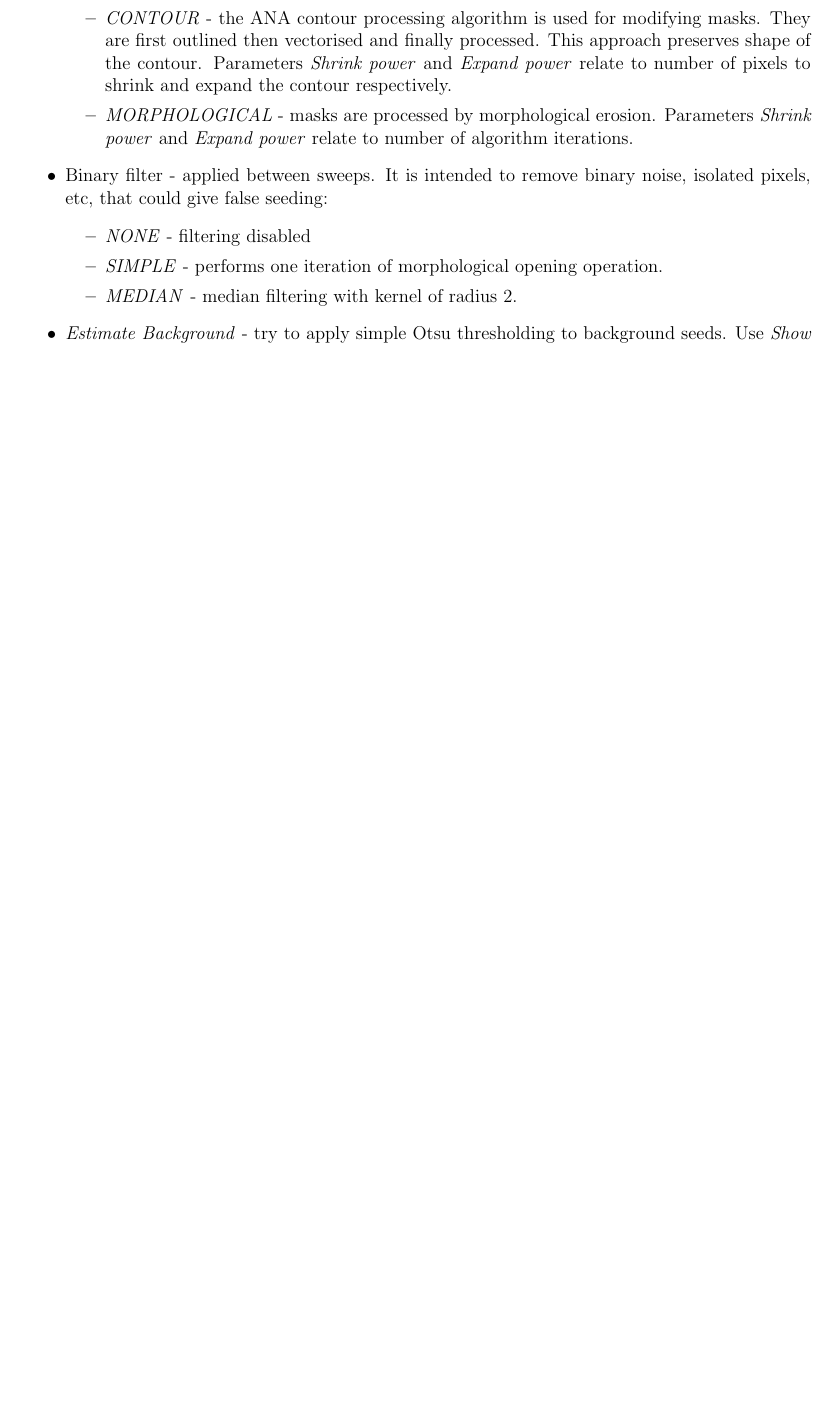
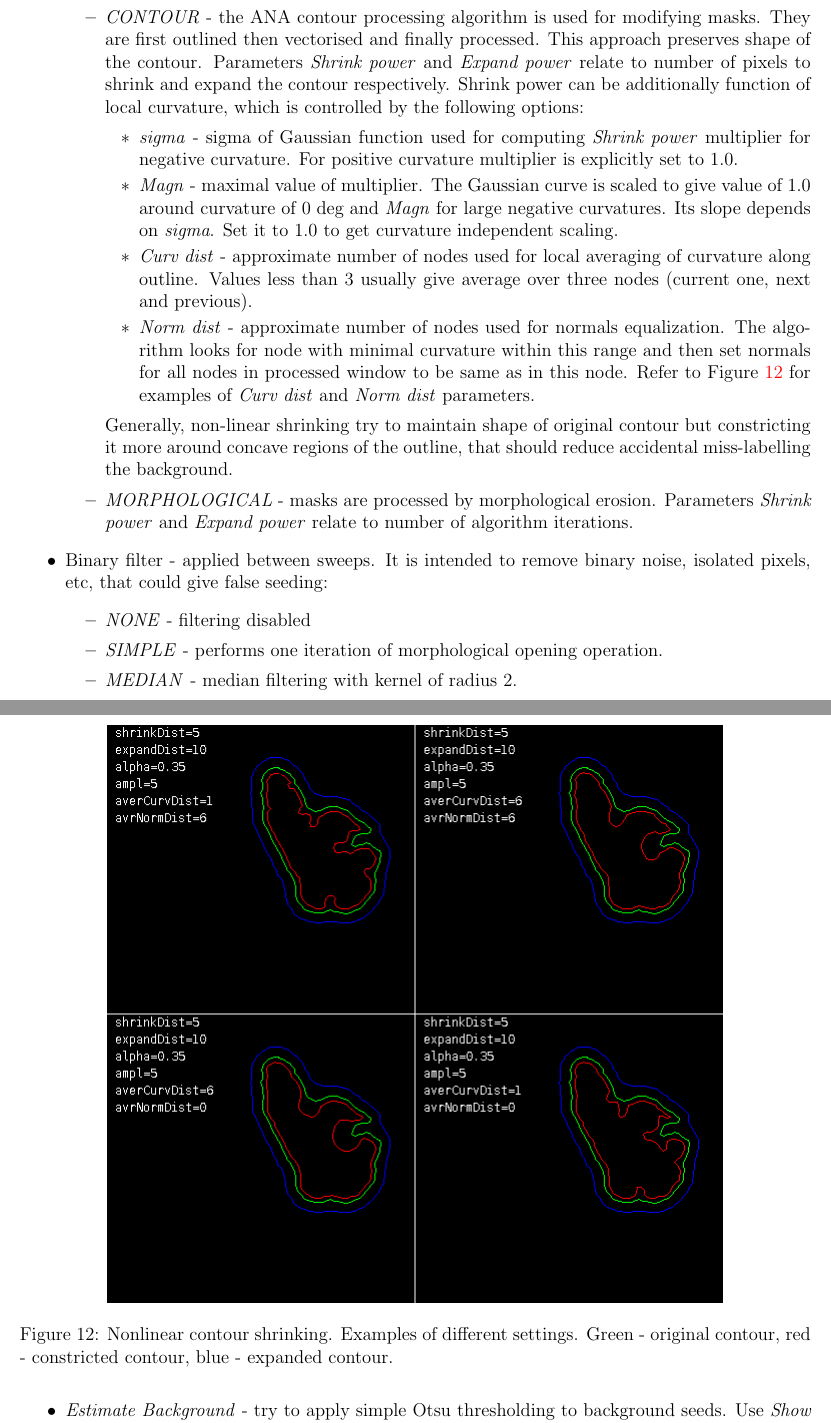
Before and after one commit to CellDynamics/QuimP-Doc, a LaTeX document (Docs/QuimP_Guide.tex): part of page 30 of 50 before the commit and two parts of pages 30 and 31 of 51 after it, the two joined at a grey line, cut so that both start at the same text, the shorter picture padded with empty space. Compiled offline with pdfLaTeX.

Commit message:
Added new RW window with nonlinear shrinking
Task: #15

```diff
--- a/Docs/QuimP_Guide.tex
+++ b/Docs/QuimP_Guide.tex
@@ -685,7 +685,20 @@ The RW plugin can be called outside of QuimP directly from the QuimP Bar. The ma
 	\item Shrink method:
 	\begin{itemize}
 		\item \textit{NONE} - no shrinking or expanding. Mask is used directly as seed
-		\item \textit{CONTOUR} - the ANA contour processing algorithm is used for modifying masks. They are first outlined then vectorised and finally processed. This approach preserves shape of the contour. Parameters \textit{Shrink power} and \textit{Expand power} relate to number of pixels to shrink and expand the contour respectively.
+		\item \textit{CONTOUR} - the ANA contour processing algorithm is used for modifying masks. They are first outlined then vectorised and finally processed. This approach preserves shape of the contour. Parameters \textit{Shrink power} and \textit{Expand power} relate to number of pixels to shrink and expand the contour respectively. Shrink power can be additionally function of local curvature, which is controlled by the following options:
+		\begin{itemize}
+			\item \textit{sigma} - sigma of Gaussian function used for computing \textit{Shrink power} multiplier for negative curvature. For positive curvature multiplier is explicitly set to 1.0.
+			\item \textit{Magn} - maximal value of multiplier. The Gaussian curve is scaled to give value of 1.0 around curvature of 0 deg and \textit{Magn} for large negative curvatures. Its slope depends on \textit{sigma}. Set it to 1.0 to get curvature independent scaling.
+			\item \textit{Curv dist} - approximate number of nodes used for local averaging of curvature along outline. Values less than 3 usually give average over three nodes (current one, next and previous).
+			\item \textit{Norm dist} - approximate number of nodes used for normals equalization. The algorithm looks for node with minimal curvature within this range and then set normals for all nodes in processed window to be same as in this node. Refer to Figure \ref{fig:shrinkcomp} for examples of \textit{Curv dist} and \textit{Norm dist} parameters.
+		\end{itemize}
+		Generally, non-linear shrinking try to maintain shape of original contour but constricting it more around concave regions of the outline, that should reduce accidental miss-labelling the background.
+		\begin{figure}[ht]
+			\centering
+			\includegraphics[width=14cm]{PropagateSeeds_Contour.png}
+			\caption{Nonlinear contour shrinking. Examples of different settings. Green - original contour, red - constricted contour, blue - expanded contour.}
+			\label{fig:shrinkcomp}
+		\end{figure}
 		\item \textit{MORPHOLOGICAL} - masks are processed by morphological erosion. Parameters \textit{Shrink power} and \textit{Expand power} relate to number of algorithm iterations.
 	\end{itemize}
 	\item Binary filter - applied between sweeps. It is intended to remove binary noise, isolated pixels, etc, that could give false seeding:
```
Also changed, not shown: Docs/PropagateSeeds_Contour.png (added), Docs/RandomWalkWindow.png (added), Docs/screenRandomWalk.png (deleted), Docs/QuimP_Guide.tex (2 more changed lines).
